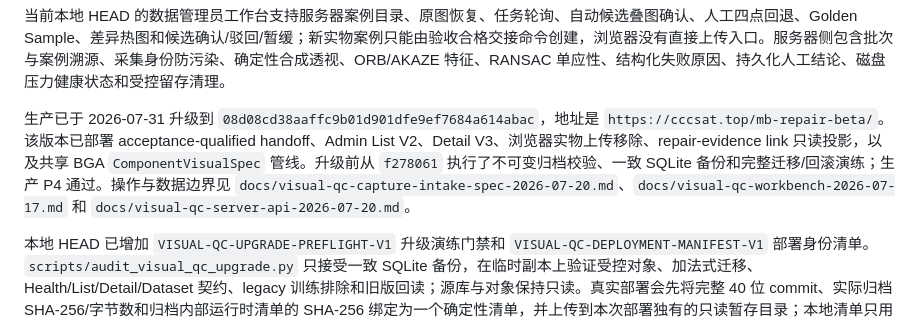
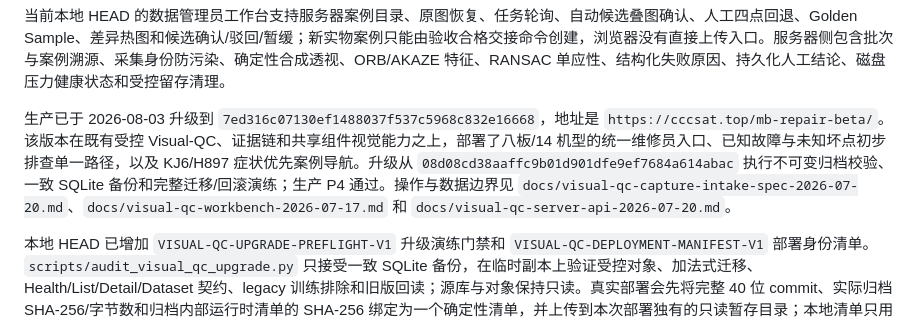
Before and after one commit to LJQ-2027/mainboard-repair-system, a Markdown page: README.md, the part around the change. GitHub-like rendering.

```diff
--- a/README.md
+++ b/README.md
@@ -73,7 +73,7 @@ V3 `supporting_only` 用于只有维修过程补充照片、没有来源包链
 
 当前本地 HEAD 的数据管理员工作台支持服务器案例目录、原图恢复、任务轮询、自动候选叠图确认、人工四点回退、Golden Sample、差异热图和候选确认/驳回/暂缓；新实物案例只能由验收合格交接命令创建，浏览器没有直接上传入口。服务器侧包含批次与案例溯源、采集身份防污染、确定性合成透视、ORB/AKAZE 特征、RANSAC 单应性、结构化失败原因、持久化人工结论、磁盘压力健康状态和受控留存清理。
 
-生产已于 2026-07-31 升级到 `08d08cd38aaffc9b01d901dfe9ef7684a614abac`，地址是 `https://cccsat.top/mb-repair-beta/`。该版本已部署 acceptance-qualified handoff、Admin List V2、Detail V3、浏览器实物上传移除、repair-evidence link 只读投影，以及共享 BGA `ComponentVisualSpec` 管线。升级前从 `f278061` 执行了不可变归档校验、一致 SQLite 备份和完整迁移/回滚演练；生产 P4 通过。操作与数据边界见 `docs/visual-qc-capture-intake-spec-2026-07-20.md`、`docs/visual-qc-workbench-2026-07-17.md` 和 `docs/visual-qc-server-api-2026-07-20.md`。
+生产已于 2026-08-03 升级到 `7ed316c07130ef1488037f537c5968c832e16668`，地址是 `https://cccsat.top/mb-repair-beta/`。该版本在既有受控 Visual-QC、证据链和共享组件视觉能力之上，部署了八板/14 机型的统一维修员入口、已知故障与未知坏点初步排查单一路径，以及 KJ6/H897 症状优先案例导航。升级从 `08d08cd38aaffc9b01d901dfe9ef7684a614abac` 执行不可变归档校验、一致 SQLite 备份和完整迁移/回滚演练；生产 P4 通过。操作与数据边界见 `docs/visual-qc-capture-intake-spec-2026-07-20.md`、`docs/visual-qc-workbench-2026-07-17.md` 和 `docs/visual-qc-server-api-2026-07-20.md`。
 
 本地 HEAD 已增加 `VISUAL-QC-UPGRADE-PREFLIGHT-V1` 升级演练门禁和 `VISUAL-QC-DEPLOYMENT-MANIFEST-V1` 部署身份清单。`scripts/audit_visual_qc_upgrade.py` 只接受一致 SQLite 备份，在临时副本上验证受控对象、加法式迁移、Health/List/Detail/Dataset 契约、legacy 训练排除和旧版回读；源库与对象保持只读。真实部署会先将完整 40 位 commit、实际归档 SHA-256/字节数和归档内部运行时清单的 SHA-256 绑定为一个确定性清单，并上传到本次部署独有的只读暂存目录；本地清单只用于核对路径集合，Windows CRLF 不会替代 Git 归档中的真实字节身份。服务器在解包前拒绝重复 JSON 字段、身份不一致和危险 tar 成员，解包后拒绝符号链接、硬链接、特殊文件和运行时边界漂移，最后才停服备份和执行迁移演练。app/venv 只有在完整升级报告通过 JSON Schema、数据库快照和全部候选身份复核后才会切换。使用和证据边界见 `docs/visual-qc-upgrade-preflight-2026-07-23.md`。这些能力本身不代表已经升级生产。
 
```
Also changed, not shown: docs/beta-deployment.md (+5 -3 lines), docs/technician-pilot-entry-2026-08-03.md (+1 -1 lines).
